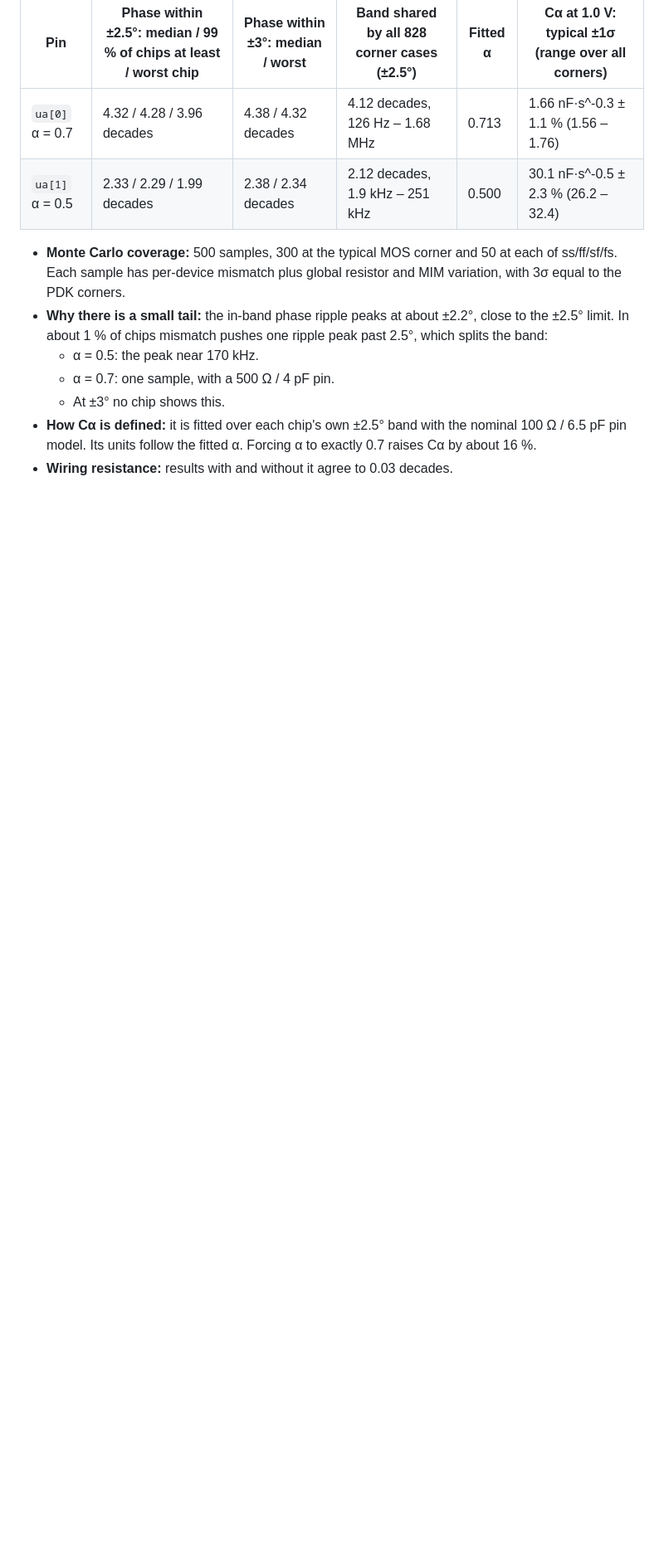
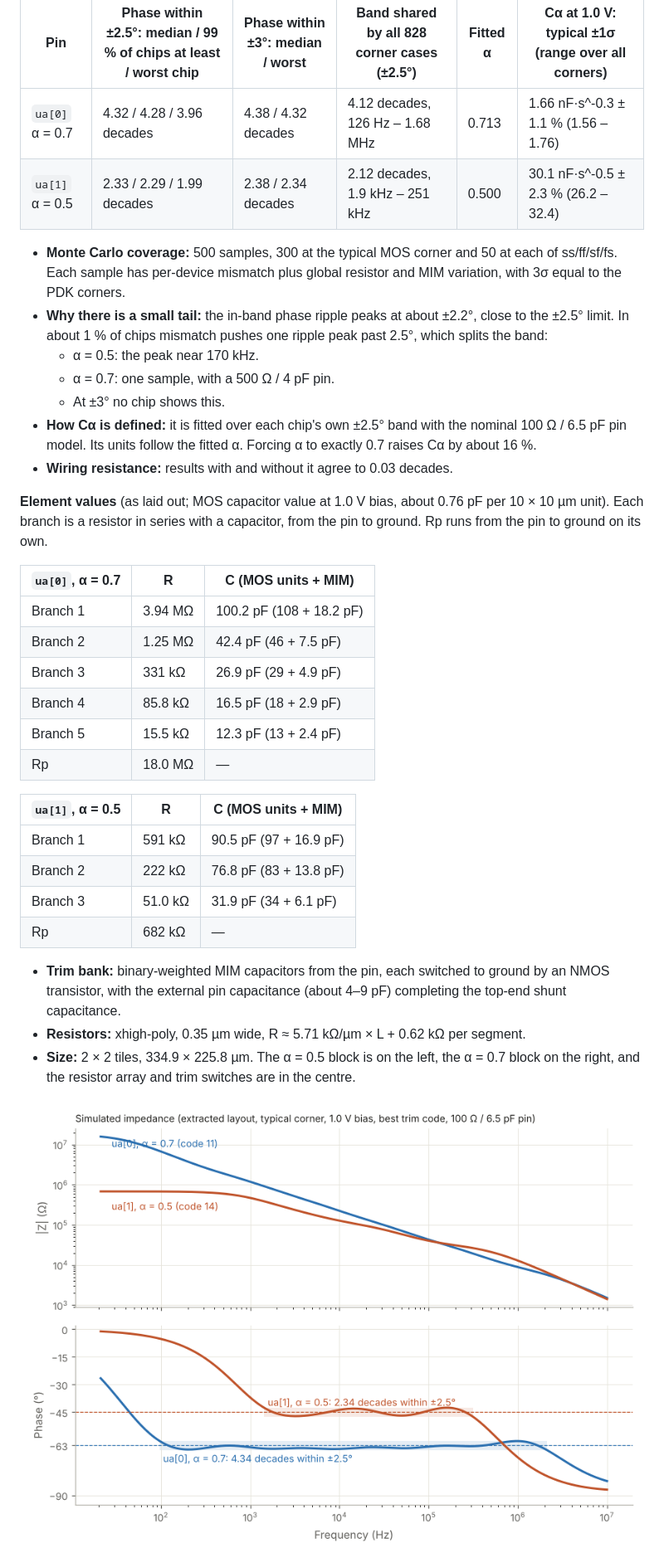
Before and after one commit to tjfreeborn1/tt-cpe-a07a05, a Markdown page: docs/info.md, the part around one of its changes. Shown at 83% size. GitHub-like rendering; pictures changed too: docs/bode.png (added); blank space fills up the shorter version.

```diff
--- a/docs/info.md
+++ b/docs/info.md
@@ -47,6 +47,33 @@ models):
   units follow the fitted α. Forcing α to exactly 0.7 raises Cα by about 16 %.
 - **Wiring resistance:** results with and without it agree to 0.03 decades.
 
+**Element values** (as laid out; MOS capacitor value at 1.0 V bias, about 0.76 pF per 10 × 10 µm unit). Each branch
+is a resistor in series with a capacitor, from the pin to ground. Rp runs from the pin to ground on its own.
+
+| `ua[0]`, α = 0.7 | R | C (MOS units + MIM) |
+|---|---|---|
+| Branch 1 | 3.94 MΩ | 100.2 pF (108 + 18.2 pF) |
+| Branch 2 | 1.25 MΩ | 42.4 pF (46 + 7.5 pF) |
+| Branch 3 | 331 kΩ | 26.9 pF (29 + 4.9 pF) |
+| Branch 4 | 85.8 kΩ | 16.5 pF (18 + 2.9 pF) |
+| Branch 5 | 15.5 kΩ | 12.3 pF (13 + 2.4 pF) |
+| Rp | 18.0 MΩ | — |
+
+| `ua[1]`, α = 0.5 | R | C (MOS units + MIM) |
+|---|---|---|
+| Branch 1 | 591 kΩ | 90.5 pF (97 + 16.9 pF) |
+| Branch 2 | 222 kΩ | 76.8 pF (83 + 13.8 pF) |
+| Branch 3 | 51.0 kΩ | 31.9 pF (34 + 6.1 pF) |
+| Rp | 682 kΩ | — |
+
+- **Trim bank:** binary-weighted MIM capacitors from the pin, each switched to ground by an NMOS transistor, with
+  the external pin capacitance (about 4–9 pF) completing the top-end shunt capacitance.
+- **Resistors:** xhigh-poly, 0.35 µm wide, R ≈ 5.71 kΩ/µm × L + 0.62 kΩ per segment.
+- **Size:** 2 × 2 tiles, 334.9 × 225.8 µm. The α = 0.5 block is on the left, the α = 0.7 block on the right, and the
+  resistor array and trim switches are in the centre.
+
+![Simulated impedance and phase](bode.png)
+
 ![Layout](layout.png)
 
 ![Top-level schematic](schematic.png)
```
Also changed, not shown: other parts of docs/info.md (+22 -3 lines).
